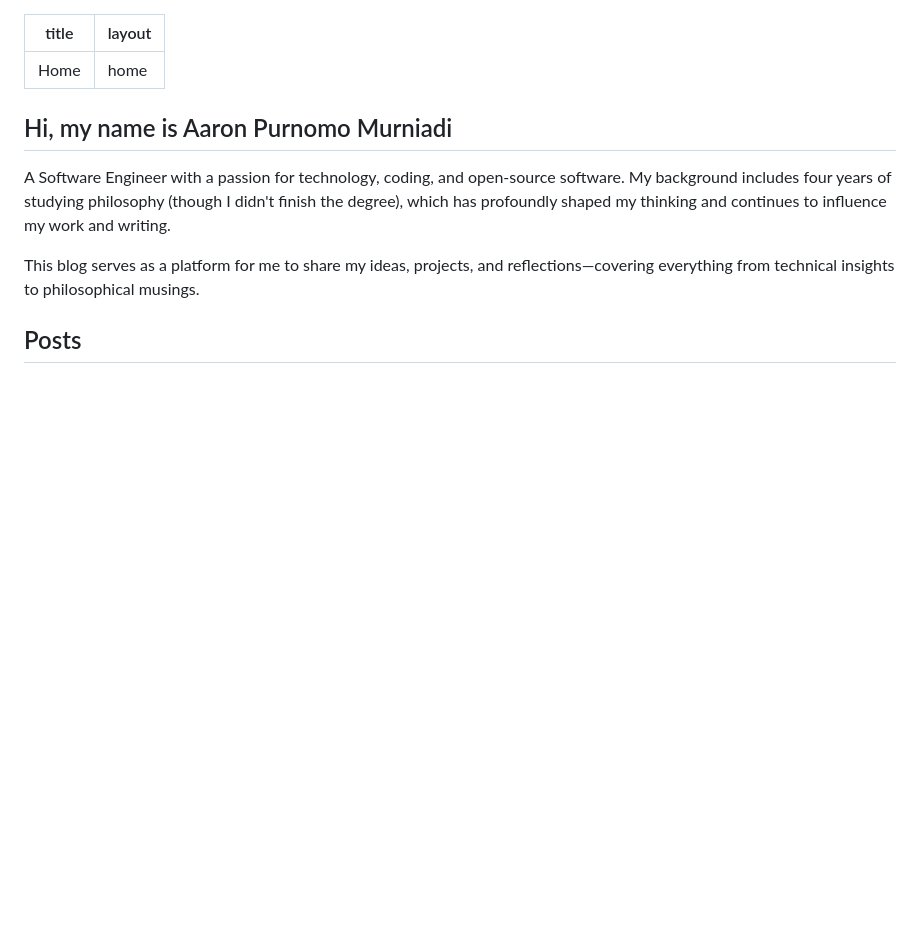
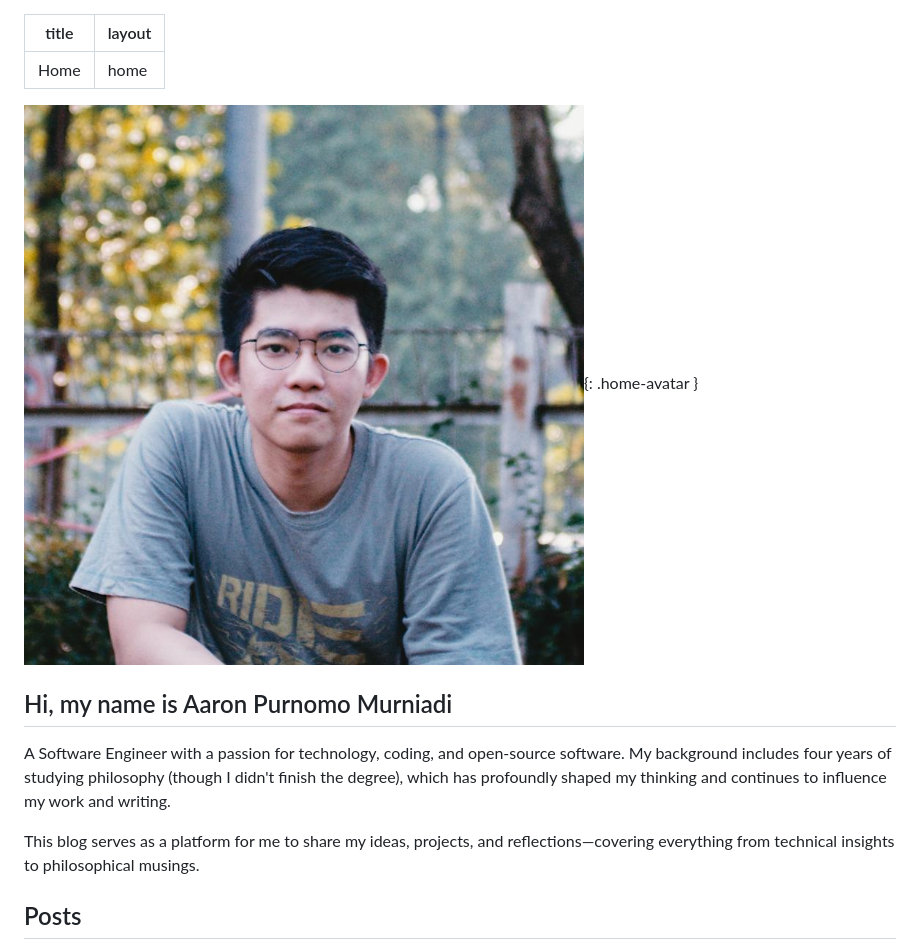
Before and after one commit to aaronmurniadi/aaronmurniadi.github.io, a Markdown page: index.md, the part around the change. GitHub-like rendering; pictures changed too: media/images/avatar.jpg (added); blank space fills up the shorter version.

```diff
--- a/index.md
+++ b/index.md
@@ -2,6 +2,8 @@
 title: 'Home'
 layout: home
 ---
+
+![Aaron Purnomo Murniadi](/media/images/avatar.jpg){: .home-avatar }
 
 ## Hi, my name is Aaron Purnomo Murniadi
 
```
Also changed, not shown: photography.md (+6 -1 lines), avatar.jpg (added), 1 other file.
